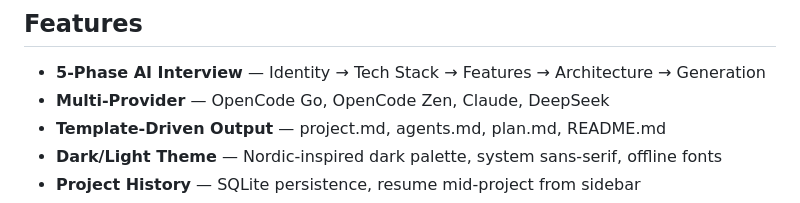
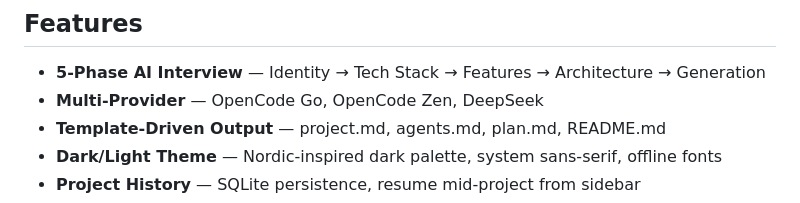
Before and after one commit to mojoaar/ignite, a Markdown page: README.md, the part around the change. GitHub-like rendering.

Commit message:
docs: remove Claude references from README, agents.md, plan.md

```diff
--- a/README.md
+++ b/README.md
@@ -9,7 +9,7 @@ generates project specs, agent guides, implementation plans, and READMEs.
 ## Features
 
 - **5-Phase AI Interview** — Identity → Tech Stack → Features → Architecture → Generation
-- **Multi-Provider** — OpenCode Go, OpenCode Zen, Claude, DeepSeek
+- **Multi-Provider** — OpenCode Go, OpenCode Zen, DeepSeek
 - **Template-Driven Output** — project.md, agents.md, plan.md, README.md
 - **Dark/Light Theme** — Nordic-inspired dark palette, system sans-serif, offline fonts
 - **Project History** — SQLite persistence, resume mid-project from sidebar
```
Also changed, not shown: agents.md (+2 -3 lines), plan.md (+1 -2 lines).
